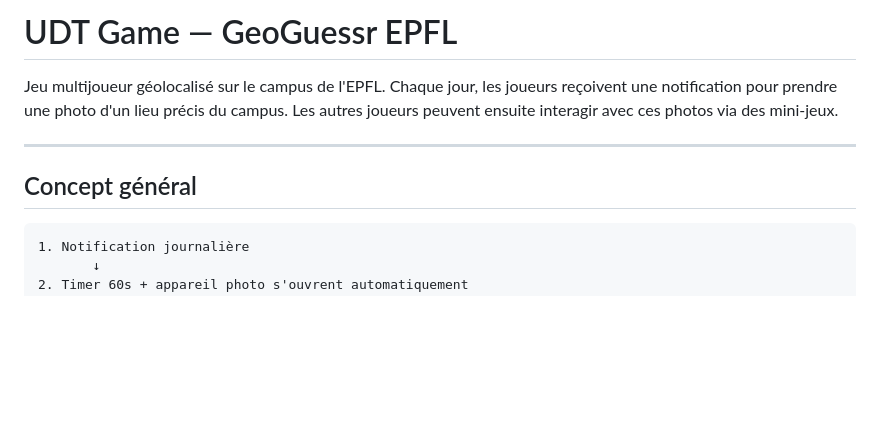
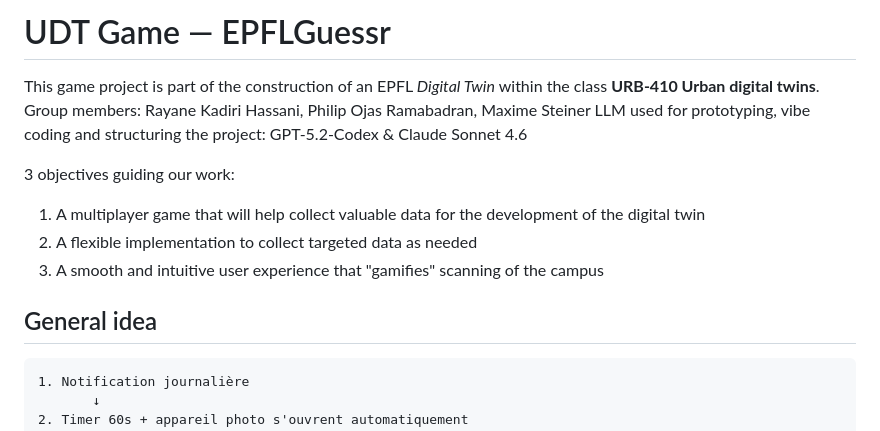
Before and after one commit to urbantwin/UDT_game, a Markdown page: README.md, the part around the change. Rendered like a GitHub page; blank space fills up the shorter version.

````diff
--- a/README.md
+++ b/README.md
@@ -1,11 +1,15 @@
-# UDT Game — GeoGuessr EPFL
+# UDT Game — EPFLGuessr
 
-Jeu multijoueur géolocalisé sur le campus de l'EPFL.
-Chaque jour, les joueurs reçoivent une notification pour prendre une photo d'un lieu précis du campus. Les autres joueurs peuvent ensuite interagir avec ces photos via des mini-jeux.
+This game project is part of the construction of an EPFL *Digital Twin* within the class **URB-410 Urban digital twins**.
+Group members: Rayane Kadiri Hassani, Philip Ojas Ramabadran, Maxime Steiner
+LLM used for prototyping, vibe coding and structuring the project: GPT-5.2-Codex & Claude Sonnet 4.6
 
----
+3 objectives guiding our work:
+1. A multiplayer game that will help collect valuable data for the development of the digital twin
+2. A flexible implementation to collect targeted data as needed
+3. A smooth and intuitive user experience that "gamifies" scanning of the campus
 
-## Concept général
+## General idea
 
 ```
 1. Notification journalière
````
